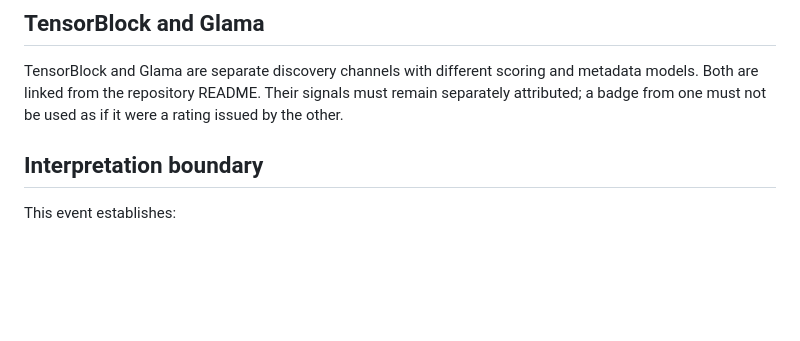
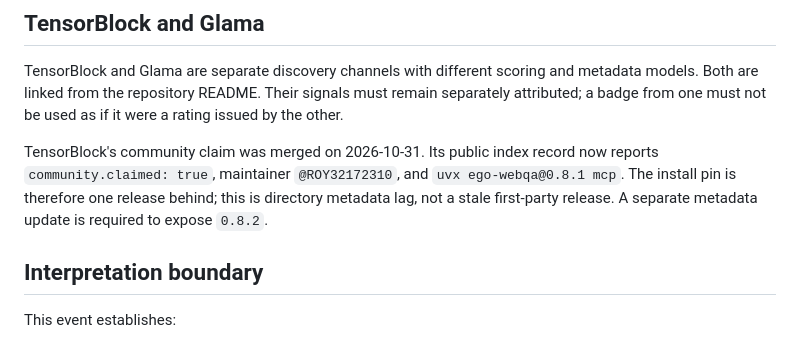
Before and after one commit to ROY32172310/qa, a Markdown page: docs/distribution-2026-10-31.md, the part around the change. Rendered like a GitHub page; blank space fills up the shorter version.

```diff
--- a/docs/distribution-2026-10-31.md
+++ b/docs/distribution-2026-10-31.md
@@ -59,6 +59,12 @@ and metadata models. Both are linked from the repository README. Their signals
 must remain separately attributed; a badge from one must not be used as if it
 were a rating issued by the other.
 
+TensorBlock's community claim was merged on 2026-10-31. Its public index record
+now reports `community.claimed: true`, maintainer `@ROY32172310`, and
+`uvx ego-webqa@0.8.1 mcp`. The install pin is therefore one release behind;
+this is directory metadata lag, not a stale first-party release. A separate
+metadata update is required to expose `0.8.2`.
+
 ## Interpretation boundary
 
 This event establishes:
```
Also changed, not shown: docs/real-world-dogfood-2026-10-31-v0.8.2.md (+9 -0 lines), docs/real-world-triage-2026-10-31-baseline.md (added, +65 -0 lines).
